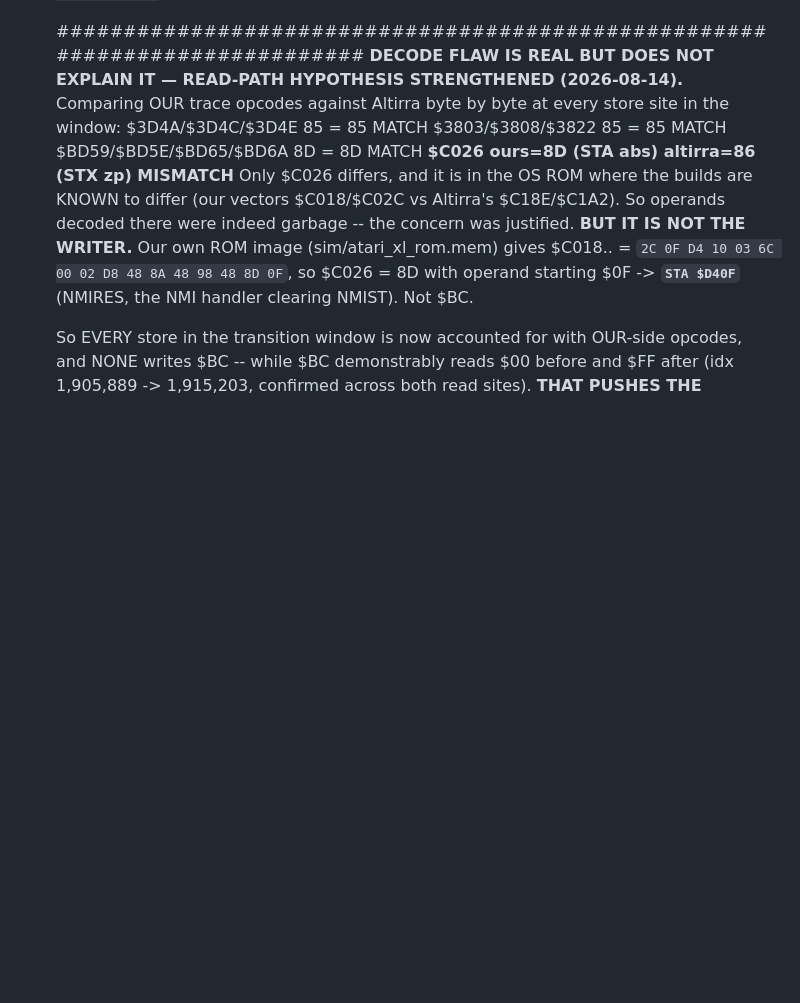
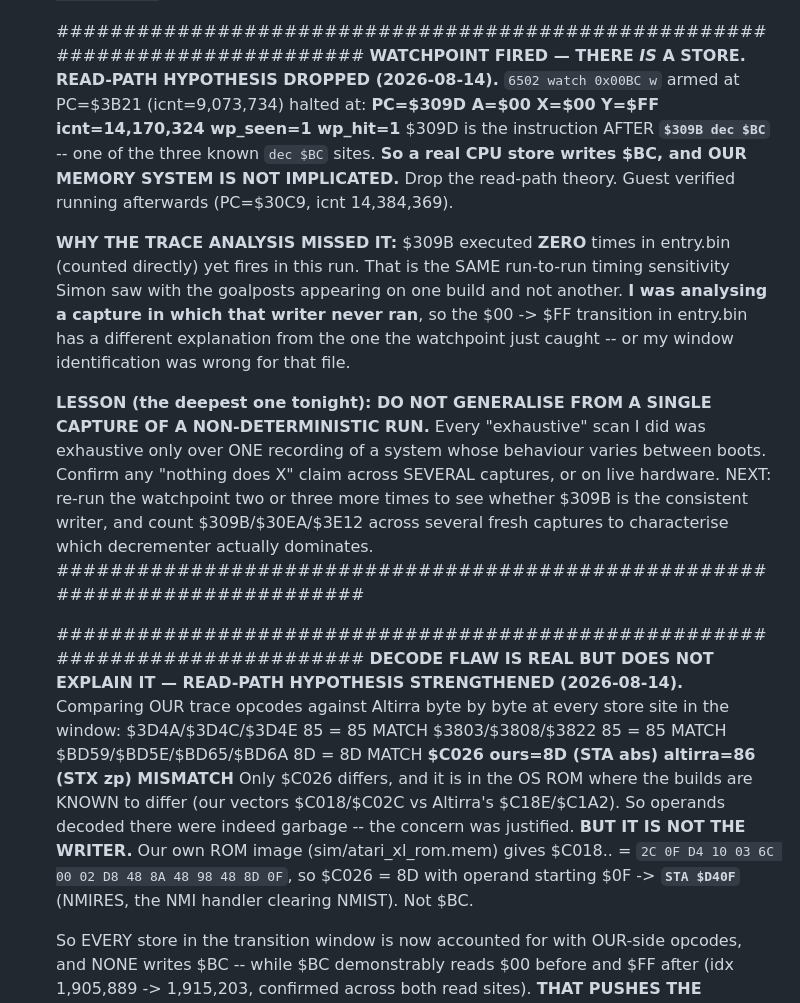
Before and after one commit to ThrudTheBarbarian/fpga-xt, a Markdown page: docs/NextSteps.md, the part around the change. Rendered like a GitHub page; blank space fills up the shorter version.

Commit message:
NextSteps: watchpoint fired at $309D — a real store exists, read-path hypothesis dropped
6502 watch 0x00BC w armed at PC=$3B21 (icnt=9,073,734) halted at PC=$309D with
A=$00 X=$00 Y=$FF, icnt=14,170,324 — the instruction after $309B dec $BC, one of
the three known dec sites. So a real CPU store writes $BC and our memory system is
not implicated; the read-path theory is dropped. Guest verified running afterwards.

Why the trace analysis missed it: $309B executed zero times in entry.bin yet fires
in this run — the same run-to-run timing sensitivity Simon saw with the goalposts.
I was analysing a capture in which that writer never ran.

Lesson: do not generalise from a single capture of a non-deterministic run. Every
'exhaustive' scan was exhaustive only over one recording of a system that varies
between boots. Confirm any 'nothing does X' claim across several captures or on
live hardware. Next: repeat the watchpoint and count $309B/$30EA/$3E12 across
several fresh captures.

```diff
--- a/docs/NextSteps.md
+++ b/docs/NextSteps.md
@@ -725,6 +725,32 @@ the doorbell→SIO-mailbox→A9 SIO worker, all st=01; the 6502 runs boot+game c
   also re-run `make -C sim antic_dli_cdc`.
 
   ############################################################################
+  **WATCHPOINT FIRED — THERE *IS* A STORE. READ-PATH HYPOTHESIS DROPPED
+  (2026-08-14).** `6502 watch 0x00BC w` armed at PC=$3B21 (icnt=9,073,734) halted
+  at:
+        **PC=$309D  A=$00 X=$00 Y=$FF  icnt=14,170,324   wp_seen=1 wp_hit=1**
+  $309D is the instruction AFTER **`$309B dec $BC`** -- one of the three known
+  `dec $BC` sites. **So a real CPU store writes $BC, and OUR MEMORY SYSTEM IS NOT
+  IMPLICATED.** Drop the read-path theory. Guest verified running afterwards
+  (PC=$30C9, icnt 14,384,369).
+
+  **WHY THE TRACE ANALYSIS MISSED IT:** $309B executed **ZERO** times in
+  entry.bin (counted directly) yet fires in this run. That is the SAME run-to-run
+  timing sensitivity Simon saw with the goalposts appearing on one build and not
+  another. **I was analysing a capture in which that writer never ran**, so the
+  $00 -> $FF transition in entry.bin has a different explanation from the one the
+  watchpoint just caught -- or my window identification was wrong for that file.
+
+  **LESSON (the deepest one tonight): DO NOT GENERALISE FROM A SINGLE CAPTURE OF A
+  NON-DETERMINISTIC RUN.** Every "exhaustive" scan I did was exhaustive only over
+  ONE recording of a system whose behaviour varies between boots. Confirm any
+  "nothing does X" claim across SEVERAL captures, or on live hardware.
+  NEXT: re-run the watchpoint two or three more times to see whether $309B is the
+  consistent writer, and count $309B/$30EA/$3E12 across several fresh captures to
+  characterise which decrementer actually dominates.
+  ############################################################################
+
+  ############################################################################
   **DECODE FLAW IS REAL BUT DOES NOT EXPLAIN IT — READ-PATH HYPOTHESIS
   STRENGTHENED (2026-08-14).** Comparing OUR trace opcodes against Altirra byte
   by byte at every store site in the window:
```
